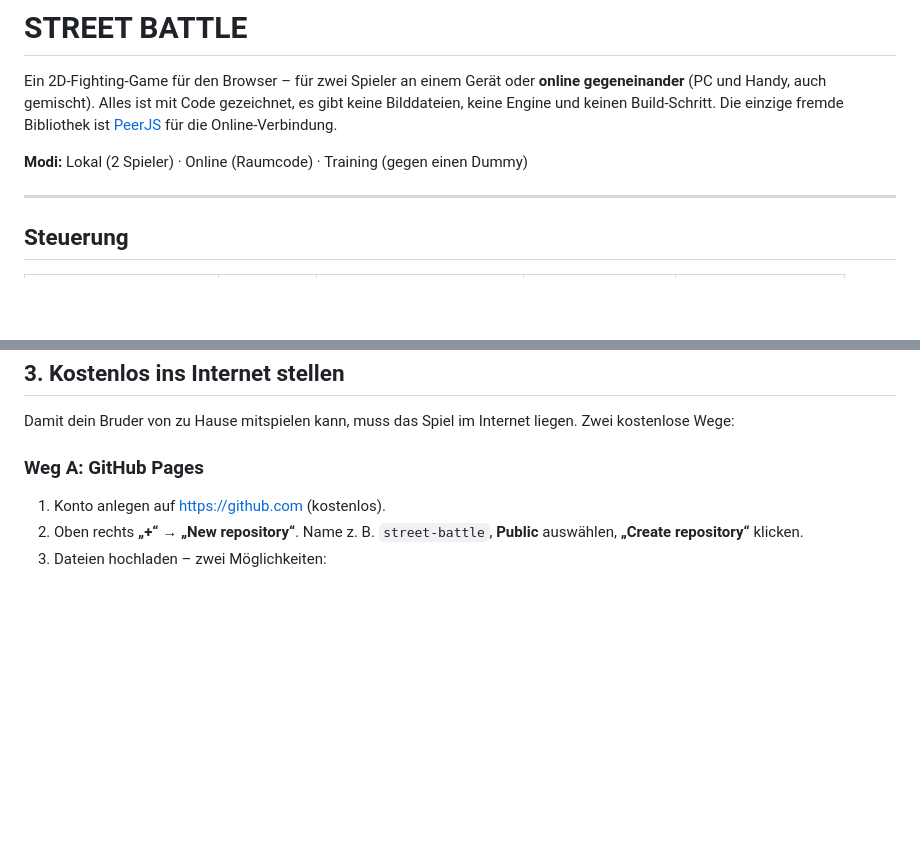
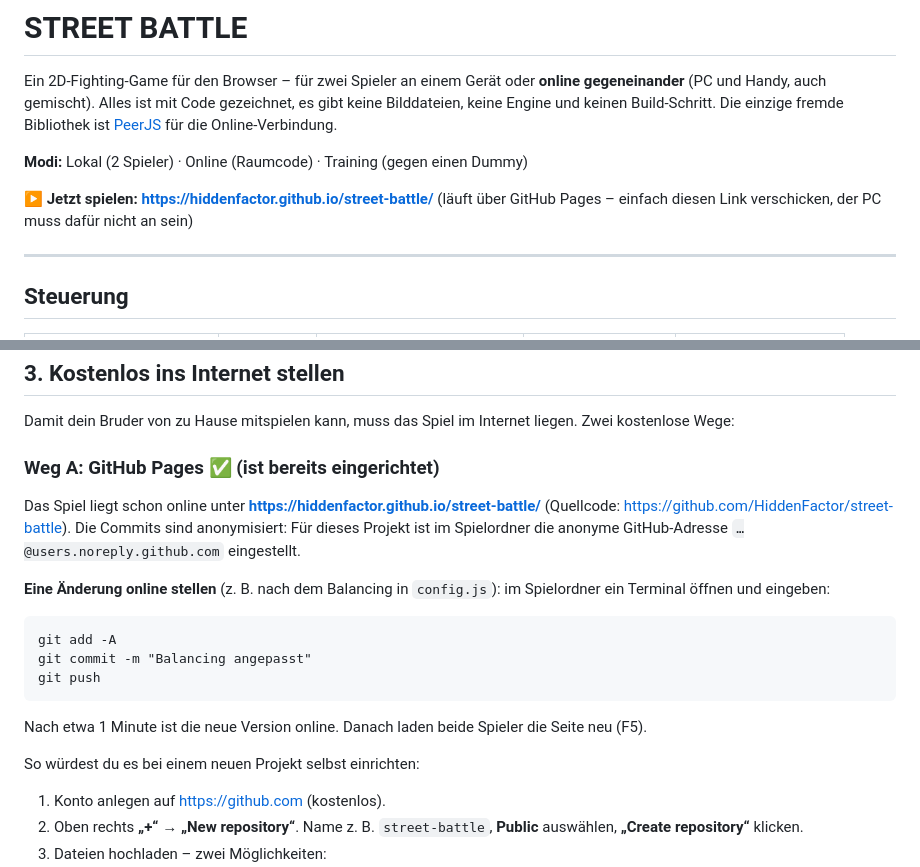
Before and after one commit to HiddenFactor/street-battle, a Markdown page: README.md, 2 parts joined by grey strips. Rendered like a GitHub page; blank space fills up the shorter version.

Commit message:
README: Link zur Online-Version und Anleitung zum Aktualisieren
Co-Authored-By: Claude Opus 5.5 <noreply@anthropic.com>

````diff
--- a/README.md
+++ b/README.md
@@ -6,6 +6,9 @@ und keinen Build-Schritt. Die einzige fremde Bibliothek ist [PeerJS](https://pee
 Online-Verbindung.
 
 **Modi:** Lokal (2 Spieler) · Online (Raumcode) · Training (gegen einen Dummy)
+
+**▶ Jetzt spielen: <https://hiddenfactor.github.io/street-battle/>**
+(läuft über GitHub Pages – einfach diesen Link verschicken, der PC muss dafür nicht an sein)
 
 ---
 
@@ -99,7 +102,22 @@ Zu niedrig = das Spiel stockt kurz („Warte auf Gegner …“). Zu hoch = die F
 
 Damit dein Bruder von zu Hause mitspielen kann, muss das Spiel im Internet liegen. Zwei kostenlose Wege:
 
-### Weg A: GitHub Pages
+### Weg A: GitHub Pages ✅ (ist bereits eingerichtet)
+
+Das Spiel liegt schon online unter **<https://hiddenfactor.github.io/street-battle/>**
+(Quellcode: <https://github.com/HiddenFactor/street-battle>). Die Commits sind anonymisiert: Für dieses
+Projekt ist im Spielordner die anonyme GitHub-Adresse `…@users.noreply.github.com` eingestellt.
+
+**Eine Änderung online stellen** (z. B. nach dem Balancing in `config.js`): im Spielordner ein Terminal
+öffnen und eingeben:
+```
+git add -A
+git commit -m "Balancing angepasst"
+git push
+```
+Nach etwa 1 Minute ist die neue Version online. Danach laden beide Spieler die Seite neu (F5).
+
+So würdest du es bei einem neuen Projekt selbst einrichten:
 1. Konto anlegen auf <https://github.com> (kostenlos).
 2. Oben rechts **„+“ → „New repository“**. Name z. B. `street-battle`, **Public** auswählen,
    **„Create repository“** klicken.
````
